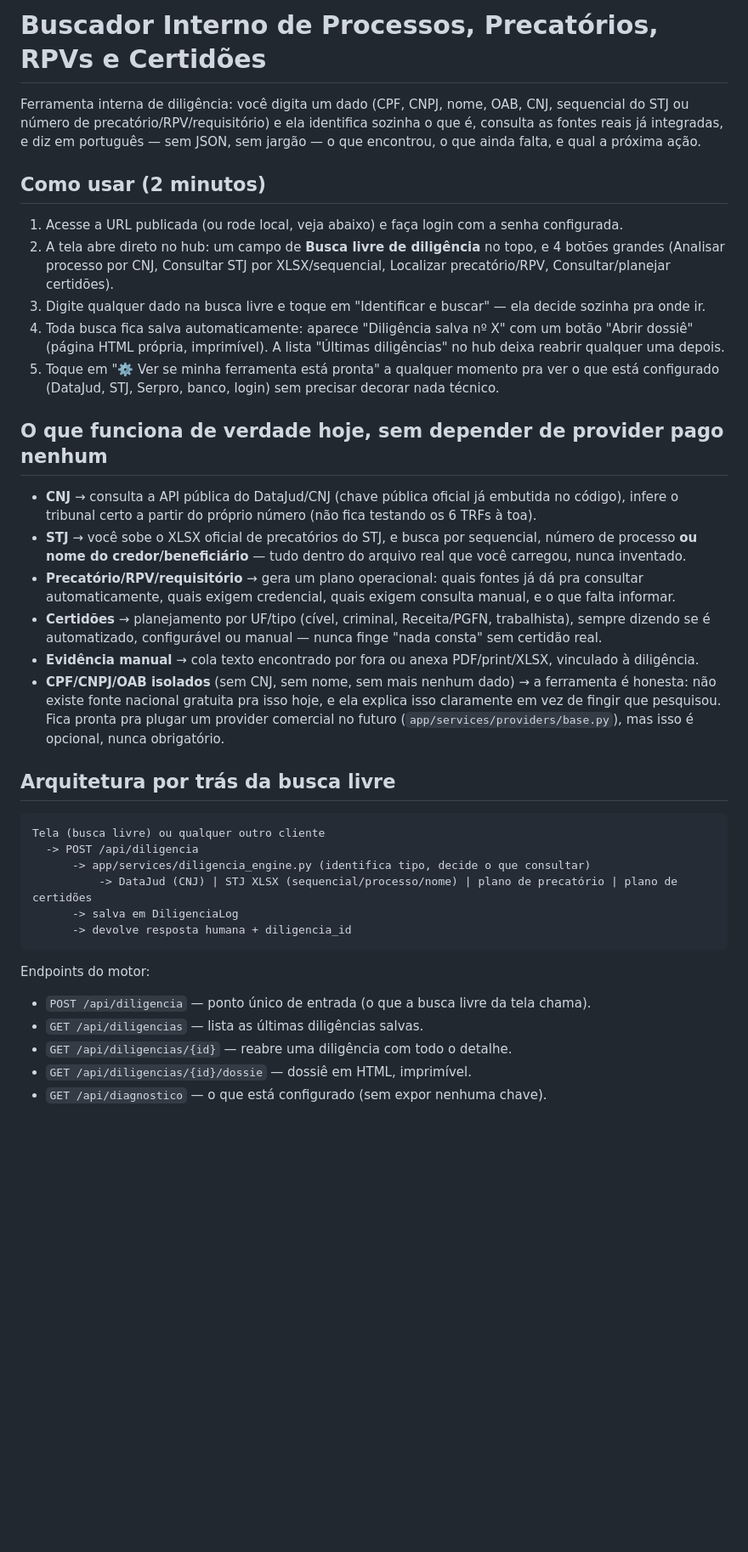
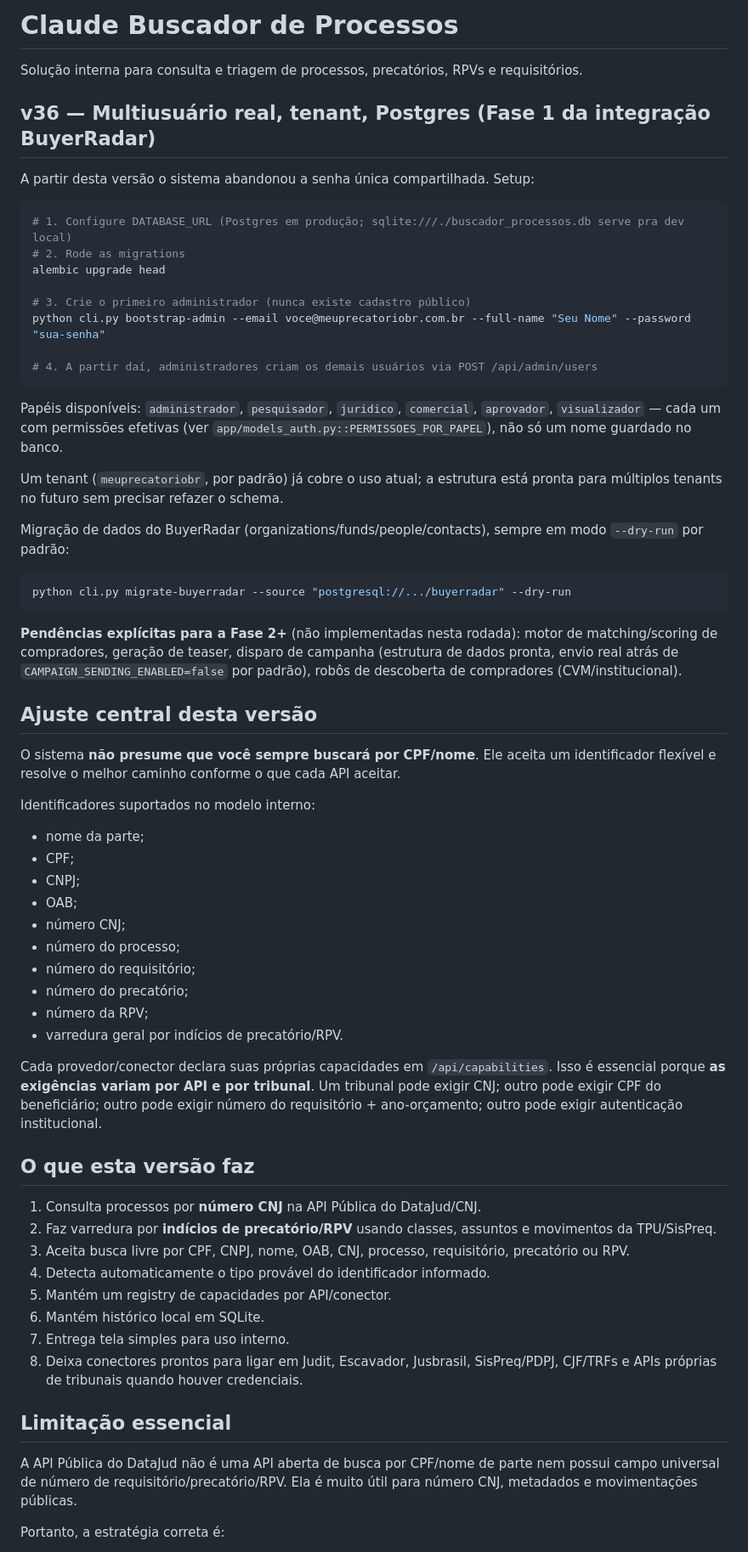
Before and after one commit to locacaodf-tech/buscador, a Markdown page: README.md, the part around one of its changes. Shown at 85% size. GitHub-like rendering; blank space fills up the shorter version.

Commit message:
v36 Fase 1: multiusuario real (Tenant/User/UserSession/AuditLog), permissoes efetivas, Alembic+Postgres, schema BuyerRadar tenant-scoped, script de migracao com dry-run, vulnerabilidade de registro publico corrigida por design

````diff
--- a/README.md
+++ b/README.md
@@ -1,39 +1,66 @@
-# Buscador Interno de Processos, Precatórios, RPVs e Certidões
+# Claude Buscador de Processos
 
-Ferramenta interna de diligência: você digita um dado (CPF, CNPJ, nome, OAB, CNJ, sequencial do STJ ou número de precatório/RPV/requisitório) e ela identifica sozinha o que é, consulta as fontes reais já integradas, e diz em português — sem JSON, sem jargão — o que encontrou, o que ainda falta, e qual a próxima ação.
+Solução interna para consulta e triagem de processos, precatórios, RPVs e requisitórios.
 
-## Como usar (2 minutos)
+## v36 — Multiusuário real, tenant, Postgres (Fase 1 da integração BuyerRadar)
 
-1. Acesse a URL publicada (ou rode local, veja abaixo) e faça login com a senha configurada.
-2. A tela abre direto no hub: um campo de **Busca livre de diligência** no topo, e 4 botões grandes (Analisar processo por CNJ, Consultar STJ por XLSX/sequencial, Localizar precatório/RPV, Consultar/planejar certidões).
-3. Digite qualquer dado na busca livre e toque em "Identificar e buscar" — ela decide sozinha pra onde ir.
-4. Toda busca fica salva automaticamente: aparece "Diligência salva nº X" com um botão "Abrir dossiê" (página HTML própria, imprimível). A lista "Últimas diligências" no hub deixa reabrir qualquer uma depois.
-5. Toque em "⚙️ Ver se minha ferramenta está pronta" a qualquer momento pra ver o que está configurado (DataJud, STJ, Serpro, banco, login) sem precisar decorar nada técnico.
+A partir desta versão o sistema abandonou a senha única compartilhada. Setup:
 
-## O que funciona de verdade hoje, sem depender de provider pago nenhum
+```bash
+# 1. Configure DATABASE_URL (Postgres em produção; sqlite:///./buscador_processos.db serve pra dev local)
+# 2. Rode as migrations
+alembic upgrade head
 
-- **CNJ** → consulta a API pública do DataJud/CNJ (chave pública oficial já embutida no código), infere o tribunal certo a partir do próprio número (não fica testando os 6 TRFs à toa).
-- **STJ** → você sobe o XLSX oficial de precatórios do STJ, e busca por sequencial, número de processo **ou nome do credor/beneficiário** — tudo dentro do arquivo real que você carregou, nunca inventado.
-- **Precatório/RPV/requisitório** → gera um plano operacional: quais fontes já dá pra consultar automaticamente, quais exigem credencial, quais exigem consulta manual, e o que falta informar.
-- **Certidões** → planejamento por UF/tipo (cível, criminal, Receita/PGFN, trabalhista), sempre dizendo se é automatizado, configurável ou manual — nunca finge "nada consta" sem certidão real.
-- **Evidência manual** → cola texto encontrado por fora ou anexa PDF/print/XLSX, vinculado à diligência.
-- **CPF/CNPJ/OAB isolados** (sem CNJ, sem nome, sem mais nenhum dado) → a ferramenta é honesta: não existe fonte nacional gratuita pra isso hoje, e ela explica isso claramente em vez de fingir que pesquisou. Fica pronta pra plugar um provider comercial no futuro (`app/services/providers/base.py`), mas isso é opcional, nunca obrigatório.
+# 3. Crie o primeiro administrador (nunca existe cadastro público)
+python cli.py bootstrap-admin --email voce@meuprecatoriobr.com.br --full-name "Seu Nome" --password "sua-senha"
 
-## Arquitetura por trás da busca livre
-
-```text
-Tela (busca livre) ou qualquer outro cliente
-  -> POST /api/diligencia
-      -> app/services/diligencia_engine.py (identifica tipo, decide o que consultar)
-          -> DataJud (CNJ) | STJ XLSX (sequencial/processo/nome) | plano de precatório | plano de certidões
-      -> salva em DiligenciaLog
-      -> devolve resposta humana + diligencia_id
+# 4. A partir daí, administradores criam os demais usuários via POST /api/admin/users
 ```
 
-Endpoints do motor:
+Papéis disponíveis: `administrador`, `pesquisador`, `juridico`, `comercial`, `aprovador`, `visualizador` — cada um com permissões efetivas (ver `app/models_auth.py::PERMISSOES_POR_PAPEL`), não só um nome guardado no banco.
 
-- `POST /api/diligencia` — ponto único de entrada (o que a busca livre da tela chama).
-- `GET /api/diligencias` — lista as últimas diligências salvas.
-- `GET /api/diligencias/{id}` — reabre uma diligência com todo o detalhe.
-- `GET /api/diligencias/{id}/dossie` — dossiê em HTML, imprimível.
-- `GET /api/diagnostico` — o que está configurado (sem expor nenhuma chave).
+Um tenant (`meuprecatoriobr`, por padrão) já cobre o uso atual; a estrutura está pronta para múltiplos tenants no futuro sem precisar refazer o schema.
+
+Migração de dados do BuyerRadar (organizations/funds/people/contacts), sempre em modo `--dry-run` por padrão:
+```bash
+python cli.py migrate-buyerradar --source "postgresql://.../buyerradar" --dry-run
+```
+
+**Pendências explícitas para a Fase 2+** (não implementadas nesta rodada): motor de matching/scoring de compradores, geração de teaser, disparo de campanha (estrutura de dados pronta, envio real atrás de `CAMPAIGN_SENDING_ENABLED=false` por padrão), robôs de descoberta de compradores (CVM/institucional).
+
+## Ajuste central desta versão
+
+O sistema **não presume que você sempre buscará por CPF/nome**. Ele aceita um identificador flexível e resolve o melhor caminho conforme o que cada API aceitar.
+
+Identificadores suportados no modelo interno:
+
+- nome da parte;
+- CPF;
+- CNPJ;
+- OAB;
+- número CNJ;
+- número do processo;
+- número do requisitório;
+- número do precatório;
+- número da RPV;
+- varredura geral por indícios de precatório/RPV.
+
+Cada provedor/conector declara suas próprias capacidades em `/api/capabilities`. Isso é essencial porque **as exigências variam por API e por tribunal**. Um tribunal pode exigir CNJ; outro pode exigir CPF do beneficiário; outro pode exigir número do requisitório + ano-orçamento; outro pode exigir autenticação institucional.
+
+## O que esta versão faz
+
+1. Consulta processos por **número CNJ** na API Pública do DataJud/CNJ.
+2. Faz varredura por **indícios de precatório/RPV** usando classes, assuntos e movimentos da TPU/SisPreq.
+3. Aceita busca livre por CPF, CNPJ, nome, OAB, CNJ, processo, requisitório, precatório ou RPV.
+4. Detecta automaticamente o tipo provável do identificador informado.
+5. Mantém um registry de capacidades por API/conector.
+6. Mantém histórico local em SQLite.
+7. Entrega tela simples para uso interno.
+8. Deixa conectores prontos para ligar em Judit, Escavador, Jusbrasil, SisPreq/PDPJ, CJF/TRFs e APIs próprias de tribunais quando houver credenciais.
+
+## Limitação essencial
+
+A API Pública do DataJud não é uma API aberta de busca por CPF/nome de parte nem possui campo universal de número de requisitório/precatório/RPV. Ela é muito útil para número CNJ, metadados e movimentações públicas.
+
+Portanto, a estratégia correta é:
+
````
Also changed, not shown: other parts of README.md (+14 -38 lines).
